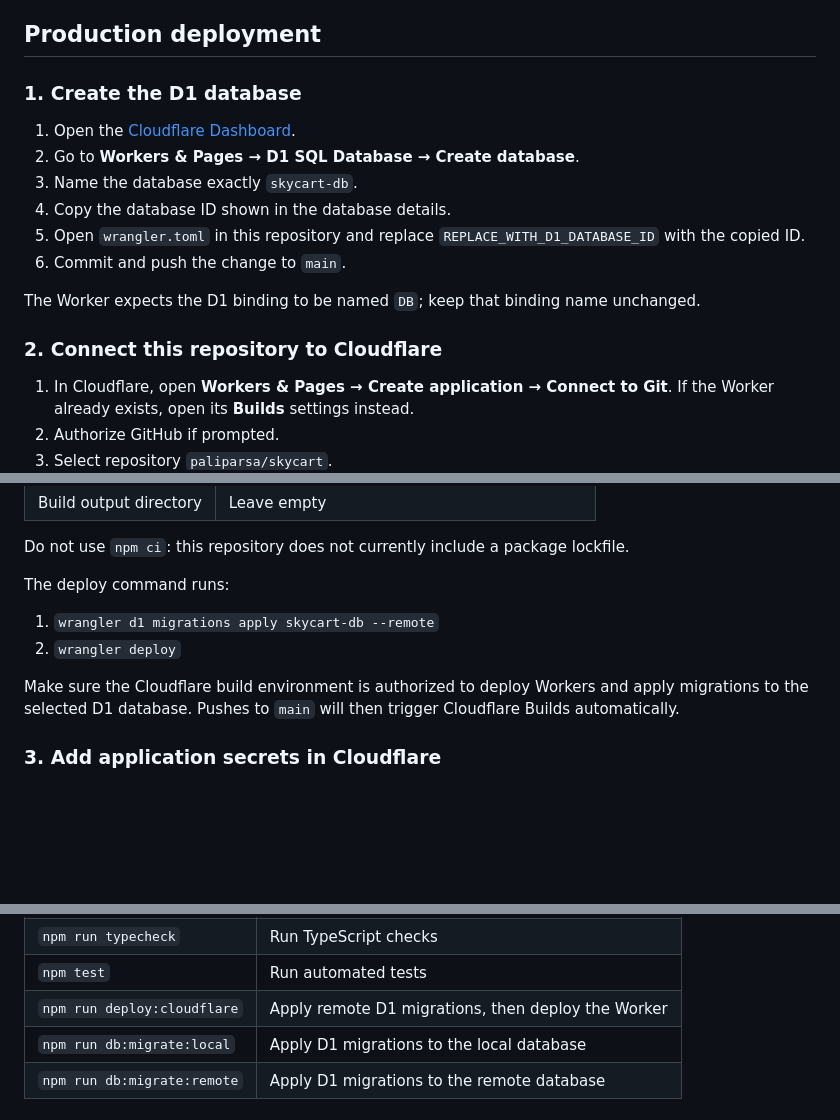
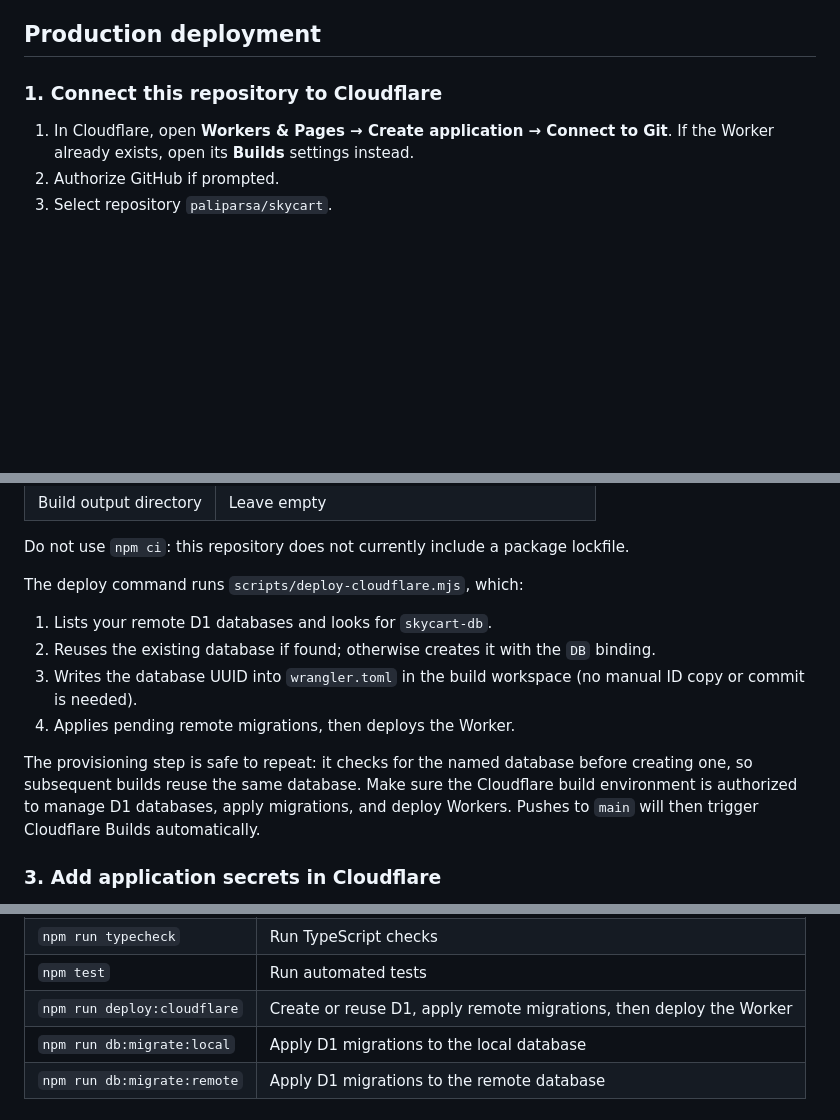
Before and after one commit to paliparsa/skycart, a Markdown page: README.md, 3 parts joined by grey strips. GitHub-like rendering; blank space fills up the shorter version.

Commit message:
docs(deploy): document automatic D1 provisioning

```diff
--- a/README.md
+++ b/README.md
@@ -6,18 +6,7 @@ Production deployments run through **Cloudflare Workers Builds**, connected dire
 
 ## Production deployment
 
-### 1. Create the D1 database
-
-1. Open the [Cloudflare Dashboard](https://dash.cloudflare.com/).
-2. Go to **Workers & Pages → D1 SQL Database → Create database**.
-3. Name the database exactly `skycart-db`.
-4. Copy the database ID shown in the database details.
-5. Open `wrangler.toml` in this repository and replace `REPLACE_WITH_D1_DATABASE_ID` with the copied ID.
-6. Commit and push the change to `main`.
-
-The Worker expects the D1 binding to be named `DB`; keep that binding name unchanged.
-
-### 2. Connect this repository to Cloudflare
+### 1. Connect this repository to Cloudflare
 
 1. In Cloudflare, open **Workers & Pages → Create application → Connect to Git**. If the Worker already exists, open its **Builds** settings instead.
 2. Authorize GitHub if prompted.
@@ -34,12 +23,14 @@ The Worker expects the D1 binding to be named `DB`; keep that binding name uncha
 
 Do not use `npm ci`: this repository does not currently include a package lockfile.
 
-The deploy command runs:
+The deploy command runs `scripts/deploy-cloudflare.mjs`, which:
 
-1. `wrangler d1 migrations apply skycart-db --remote`
-2. `wrangler deploy`
+1. Lists your remote D1 databases and looks for `skycart-db`.
+2. Reuses the existing database if found; otherwise creates it with the `DB` binding.
+3. Writes the database UUID into `wrangler.toml` in the build workspace (no manual ID copy or commit is needed).
+4. Applies pending remote migrations, then deploys the Worker.
 
-Make sure the Cloudflare build environment is authorized to deploy Workers and apply migrations to the selected D1 database. Pushes to `main` will then trigger Cloudflare Builds automatically.
+The provisioning step is safe to repeat: it checks for the named database before creating one, so subsequent builds reuse the same database. Make sure the Cloudflare build environment is authorized to manage D1 databases, apply migrations, and deploy Workers. Pushes to `main` will then trigger Cloudflare Builds automatically.
 
 ### 3. Add application secrets in Cloudflare
 
@@ -90,7 +81,7 @@ Useful scripts:
 | `npm run dev` | Start the local Wrangler development server |
 | `npm run typecheck` | Run TypeScript checks |
 | `npm test` | Run automated tests |
-| `npm run deploy:cloudflare` | Apply remote D1 migrations, then deploy the Worker |
+| `npm run deploy:cloudflare` | Create or reuse D1, apply remote migrations, then deploy the Worker |
 | `npm run db:migrate:local` | Apply D1 migrations to the local database |
 | `npm run db:migrate:remote` | Apply D1 migrations to the remote database |
 
```
